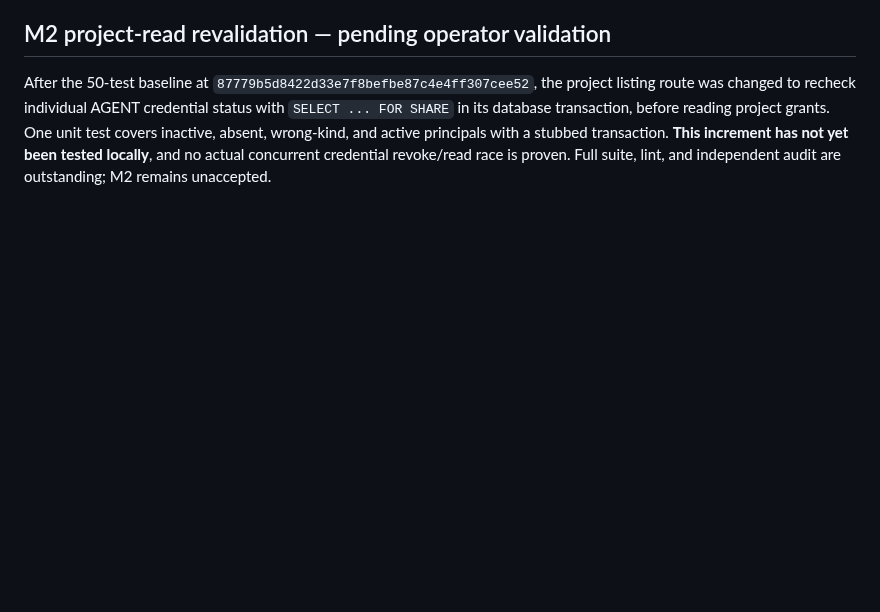
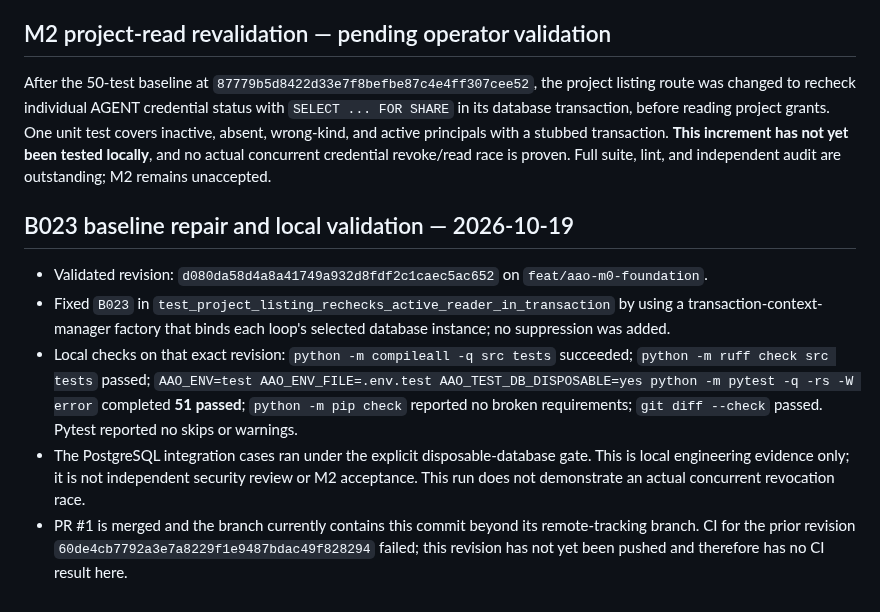
Before and after one commit to alessbarb/aao, a Markdown page: docs/VERIFICATION_EVIDENCE_REGISTER.md, the part around the change. Drawn GitHub-style; blank space fills up the shorter version.

Commit message:
docs: record clean baseline validation

```diff
--- a/docs/VERIFICATION_EVIDENCE_REGISTER.md
+++ b/docs/VERIFICATION_EVIDENCE_REGISTER.md
@@ -96,3 +96,11 @@ Operator ran at `87779b5d8422d33e7f8befbe87c4e4ff307cee52` with Python 3.12.13 a
 ## M2 project-read revalidation — pending operator validation
 
 After the 50-test baseline at `87779b5d8422d33e7f8befbe87c4e4ff307cee52`, the project listing route was changed to recheck individual AGENT credential status with `SELECT ... FOR SHARE` in its database transaction, before reading project grants. One unit test covers inactive, absent, wrong-kind, and active principals with a stubbed transaction. **This increment has not yet been tested locally**, and no actual concurrent credential revoke/read race is proven. Full suite, lint, and independent audit are outstanding; M2 remains unaccepted.
+
+## B023 baseline repair and local validation — 2026-10-19
+
+- Validated revision: `d080da58d4a8a41749a932d8fdf2c1caec5ac652` on `feat/aao-m0-foundation`.
+- Fixed `B023` in `test_project_listing_rechecks_active_reader_in_transaction` by using a transaction-context-manager factory that binds each loop's selected database instance; no suppression was added.
+- Local checks on that exact revision: `python -m compileall -q src tests` succeeded; `python -m ruff check src tests` passed; `AAO_ENV=test AAO_ENV_FILE=.env.test AAO_TEST_DB_DISPOSABLE=yes python -m pytest -q -rs -W error` completed **51 passed**; `python -m pip check` reported no broken requirements; `git diff --check` passed. Pytest reported no skips or warnings.
+- The PostgreSQL integration cases ran under the explicit disposable-database gate. This is local engineering evidence only; it is not independent security review or M2 acceptance. This run does not demonstrate an actual concurrent revocation race.
+- PR #1 is merged and the branch currently contains this commit beyond its remote-tracking branch. CI for the prior revision `60de4cb7792a3e7a8229f1e9487bdac49f828294` failed; this revision has not yet been pushed and therefore has no CI result here.
```
